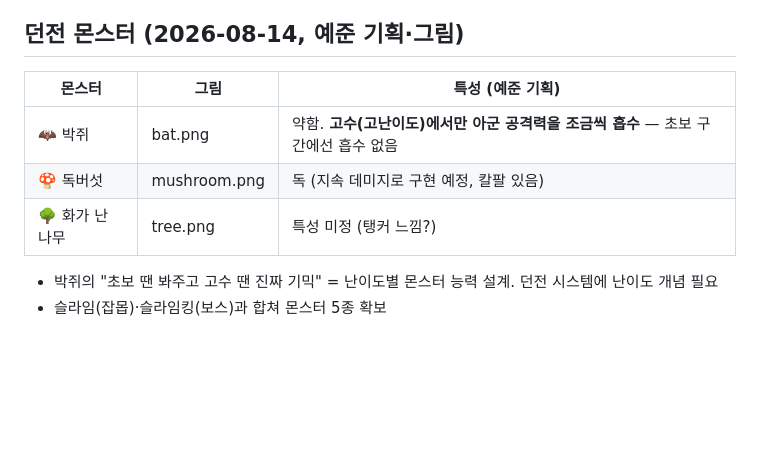
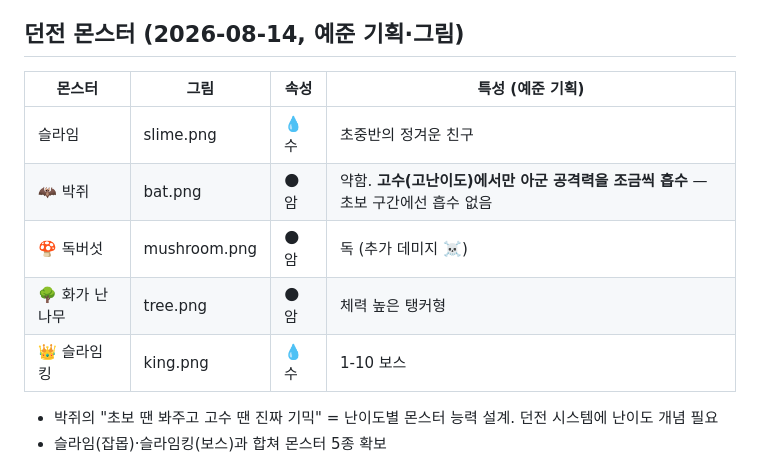
Before and after one commit to kongpot9/dungeon-g, a Markdown page: DESIGN.md, the part around the change. Rendered like a GitHub page; blank space fills up the shorter version.

Commit message:
📖 설계 노트 — 몬스터 속성표 완성

```diff
--- a/DESIGN.md
+++ b/DESIGN.md
@@ -97,11 +97,13 @@
 
 ## 던전 몬스터 (2026-08-14, 예준 기획·그림)
 
-| 몬스터 | 그림 | 특성 (예준 기획) |
-|---|---|---|
-| 🦇 박쥐 | bat.png | 약함. **고수(고난이도)에서만 아군 공격력을 조금씩 흡수** — 초보 구간에선 흡수 없음 |
-| 🍄 독버섯 | mushroom.png | 독 (지속 데미지로 구현 예정, 칼팔 있음) |
-| 🌳 화가 난 나무 | tree.png | 특성 미정 (탱커 느낌?) |
+| 몬스터 | 그림 | 속성 | 특성 (예준 기획) |
+|---|---|---|---|
+| 슬라임 | slime.png | 💧수 | 초중반의 정겨운 친구 |
+| 🦇 박쥐 | bat.png | 🌑암 | 약함. **고수(고난이도)에서만 아군 공격력을 조금씩 흡수** — 초보 구간에선 흡수 없음 |
+| 🍄 독버섯 | mushroom.png | 🌑암 | 독 (추가 데미지 ☠️) |
+| 🌳 화가 난 나무 | tree.png | 🌑암 | 체력 높은 탱커형 |
+| 👑 슬라임킹 | king.png | 💧수 | 1-10 보스 |
 
 - 박쥐의 "초보 땐 봐주고 고수 땐 진짜 기믹" = 난이도별 몬스터 능력 설계. 던전 시스템에 난이도 개념 필요
 - 슬라임(잡몹)·슬라임킹(보스)과 합쳐 몬스터 5종 확보
```
